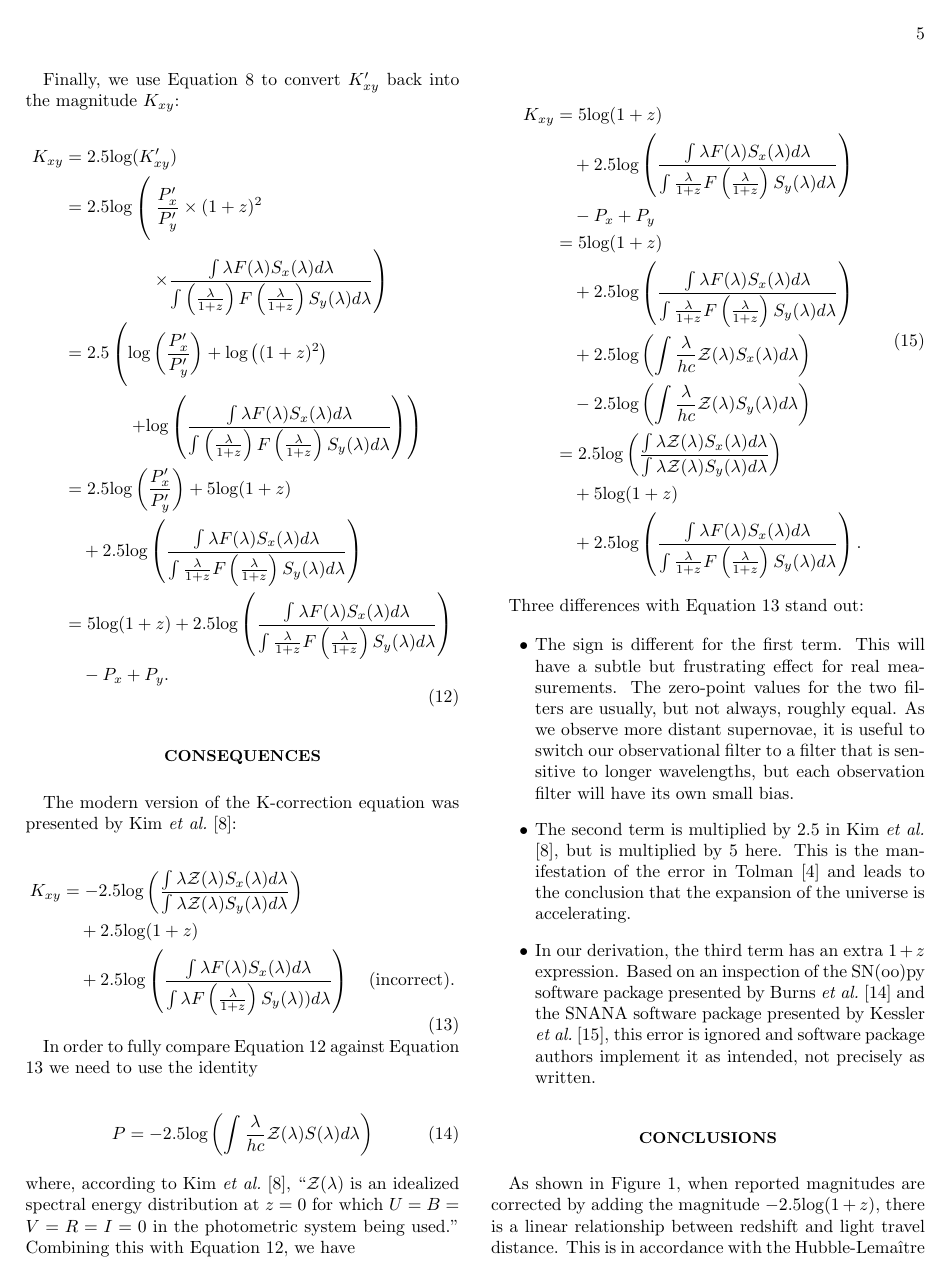
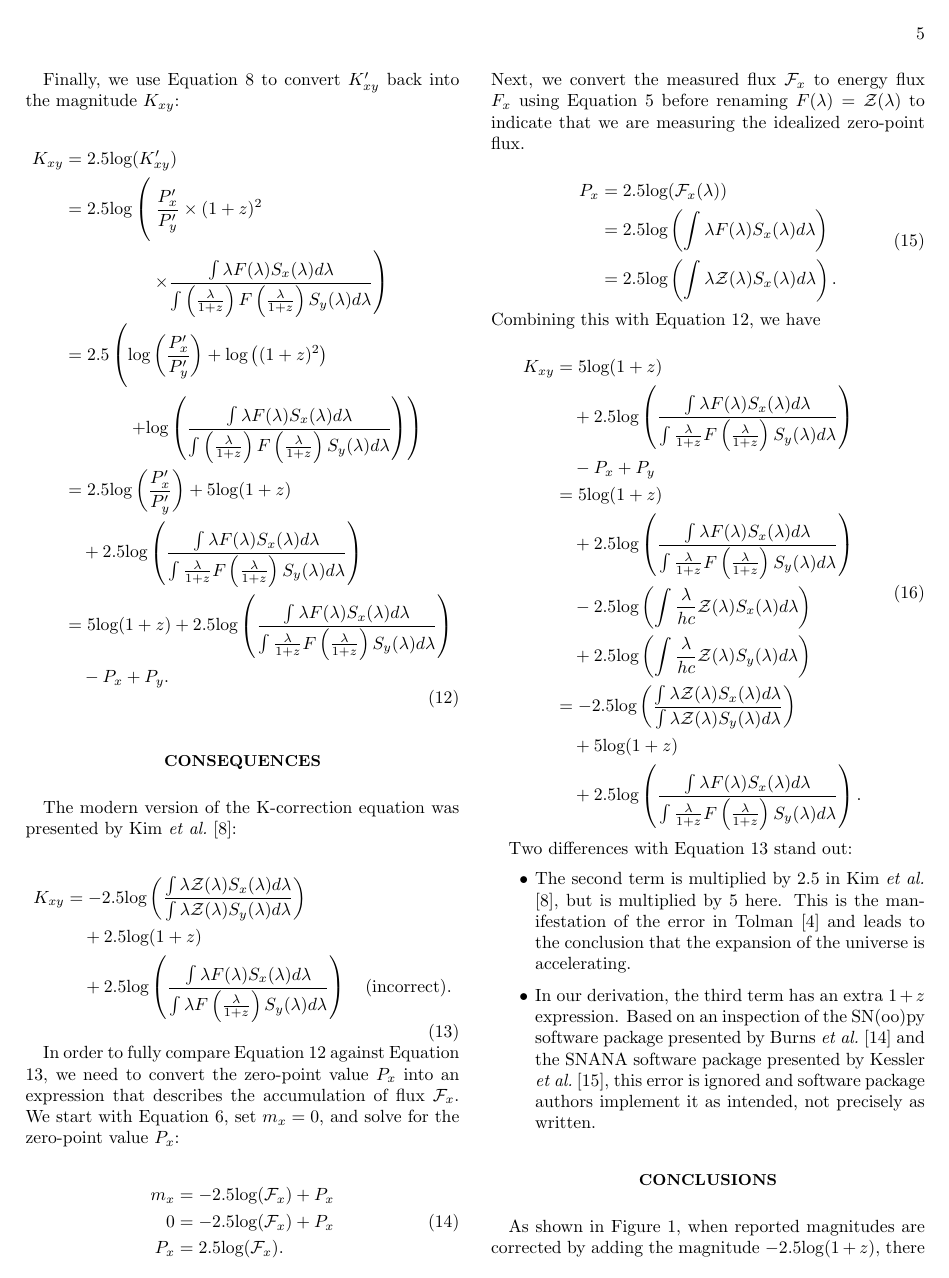
Before and after one commit to LoganEvans/redshift, a LaTeX paper (paper/dark_energy_corrections.tex): page 5 of 7. Compiled offline with pdfLaTeX.

Commit message:
Fix the zero-point definition

```diff
--- a/paper/dark_energy_corrections.tex
+++ b/paper/dark_energy_corrections.tex
@@ -762,55 +762,67 @@ The modern version of the K-correction equation was presented by \citet{kim1996}
     &\quad + 2.5\text{log}(1+z) \\
     &\quad + 2.5\text{log}\left(
       \frac{\int \lambda F(\lambda)S_x(\lambda)d\lambda}
-           {\int \lambda F\left(\frac{\lambda}{1+z}\right)S_y(\lambda))d\lambda}\right) \quad \text{(incorrect)}.
+           {\int \lambda F\left(\frac{\lambda}{1+z}\right)S_y(\lambda)d\lambda}\right) \quad \text{(incorrect)}.
 \end{aligned}
 \end{equation}
 
-In order to fully compare Equation \ref{eq:K2k} against Equation \ref{eq:kim} we need to use the identity
+In order to fully compare Equation \ref{eq:K2k} against Equation \ref{eq:kim},
+we need to convert the zero-point value $P_x$ into an expression that describes
+the accumulation of flux $\mathcal{F}_x$. We start with
+Equation \ref{eq:flux2mag}, set ${m_x = 0}$, and solve for the zero-point value
+$P_x$:
 
 \begin{equation}
-  P = -2.5 \text{log} \left( \int \frac{\lambda}{hc} \mathcal{Z}(\lambda) S(\lambda) d\lambda \right)
+\begin{aligned}
+  m_x &= -2.5 \text{log}(\mathcal{F}_x) + P_x \\
+    0 &= -2.5 \text{log}(\mathcal{F}_x) + P_x \\
+  P_x &= 2.5 \text{log}(\mathcal{F}_x).
+\end{aligned}
 \end{equation}
 
-\noindent where, according to \citet{kim1996}, ``$\mathcal{Z}(\lambda)$ is an
-idealized spectral energy distribution at $z = 0$ for which
-$U = B = V = R = I = 0$ in the photometric system being used.'' Combining this
-with Equation \ref{eq:K2k}, we have
+\noindent Next, we convert the measured flux $\mathcal{F}_x$ to energy flux
+$F_x$ using Equation \ref{eq:flux_definition} before renaming
+$F(\lambda) = \mathcal{Z}(\lambda)$ to indicate that we are measuring the
+idealized zero-point flux.
+
+\begin{equation}
+\begin{aligned}
+  P_x &= 2.5 \text{log}(\mathcal{F}_x(\lambda)) \\
+      &= 2.5 \text{log}\left( \int \lambda F(\lambda) S_x(\lambda) d\lambda \right) \\
+      &= 2.5 \text{log}\left( \int \lambda \mathcal{Z}(\lambda) S_x(\lambda) d\lambda \right).
+\end{aligned}
+\end{equation}
+
+
+\noindent Combining this with Equation \ref{eq:K2k}, we have
 
 \begin{equation}
 \begin{aligned}
   K_{xy} &= 5 \text{log} (1 + z) \\
-         &\quad + 2.5 \text{log} \left(
+          &\quad + 2.5 \text{log} \left(
               \frac{\int \lambda F(\lambda) S_x(\lambda) d\lambda}
                    {\int \frac{\lambda}{1+z} F\left(\frac{\lambda}{1+z}\right) S_y(\lambda) d\lambda} \right) \\
-         &\quad - P_x + P_y \\
+          &\quad - P_x + P_y \\
          &= 5 \text{log} (1 + z) \\
-         &\quad + 2.5 \text{log} \left(
+          &\quad + 2.5 \text{log} \left(
               \frac{\int \lambda F(\lambda) S_x(\lambda) d\lambda}
                    {\int \frac{\lambda}{1+z} F\left(\frac{\lambda}{1+z}\right) S_y(\lambda) d\lambda} \right) \\
-         &\quad + 2.5 \text{log} \left( \int \frac{\lambda}{hc} \mathcal{Z}(\lambda) S_x(\lambda) d\lambda \right) \\
-         &\quad - 2.5 \text{log} \left( \int \frac{\lambda}{hc} \mathcal{Z}(\lambda) S_y(\lambda) d\lambda \right) \\
-         &= 2.5 \text{log} \left(
+          &\quad - 2.5 \text{log} \left( \int \frac{\lambda}{hc} \mathcal{Z}(\lambda) S_x(\lambda) d\lambda \right) \\
+          &\quad + 2.5 \text{log} \left( \int \frac{\lambda}{hc} \mathcal{Z}(\lambda) S_y(\lambda) d\lambda \right) \\
+         &= -2.5 \text{log} \left(
               \frac{\int \lambda \mathcal{Z}(\lambda) S_x(\lambda) d\lambda}
                    {\int \lambda \mathcal{Z}(\lambda) S_y(\lambda) d\lambda}
              \right) \\
-         &\quad + 5 \text{log} (1 + z) \\
-         &\quad + 2.5 \text{log} \left(
+          &\quad + 5 \text{log} (1 + z) \\
+          &\quad + 2.5 \text{log} \left(
               \frac{\int \lambda F(\lambda) S_x(\lambda) d\lambda}
                    {\int \frac{\lambda}{1+z} F\left(\frac{\lambda}{1+z}\right) S_y(\lambda) d\lambda} \right) .
 \end{aligned}
 \end{equation}
 
-Three differences with Equation \ref{eq:kim} stand out:
+Two differences with Equation \ref{eq:kim} stand out:
 
 \begin{itemize}
-  \item The sign is different for the first term. This will have a subtle but
-  frustrating effect for real measurements. The zero-point values for the two
-  filters are usually, but not always, roughly equal. As we observe more
-  distant supernovae, it is useful to switch our observational filter to a
-  filter that is sensitive to longer wavelengths, but each observation filter will
-  have its own small bias.
-
   \item The second term is multiplied by $2.5$ in \citet{kim1996}, but is
   multiplied by $5$ here. This is the manifestation of the error in
   \citet{tolman1930} and leads to the conclusion that the expansion of the
```
Also changed, not shown: paper/dark_energy_corrections.pdf, paper/dark_energy_corrections.tex (21 more changed lines).
